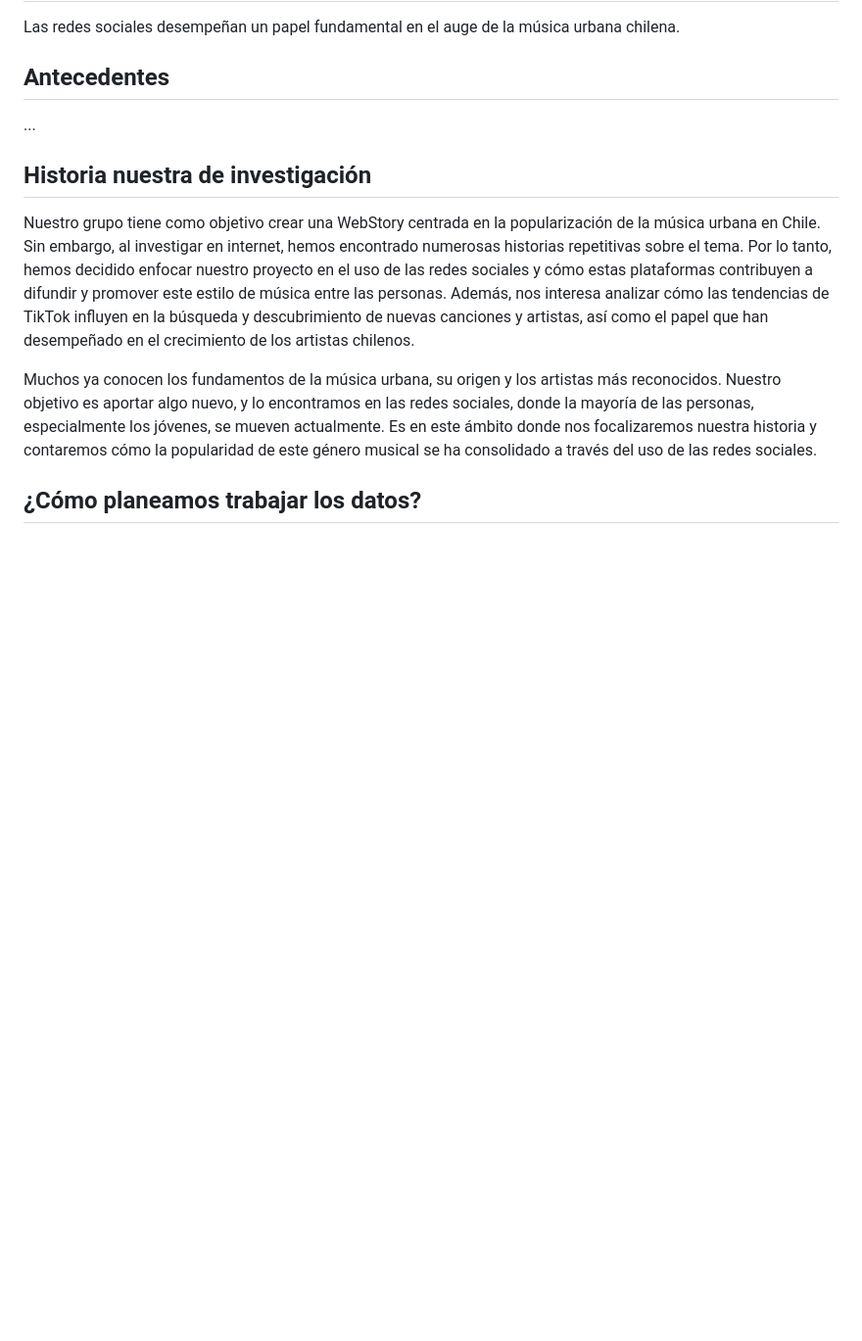
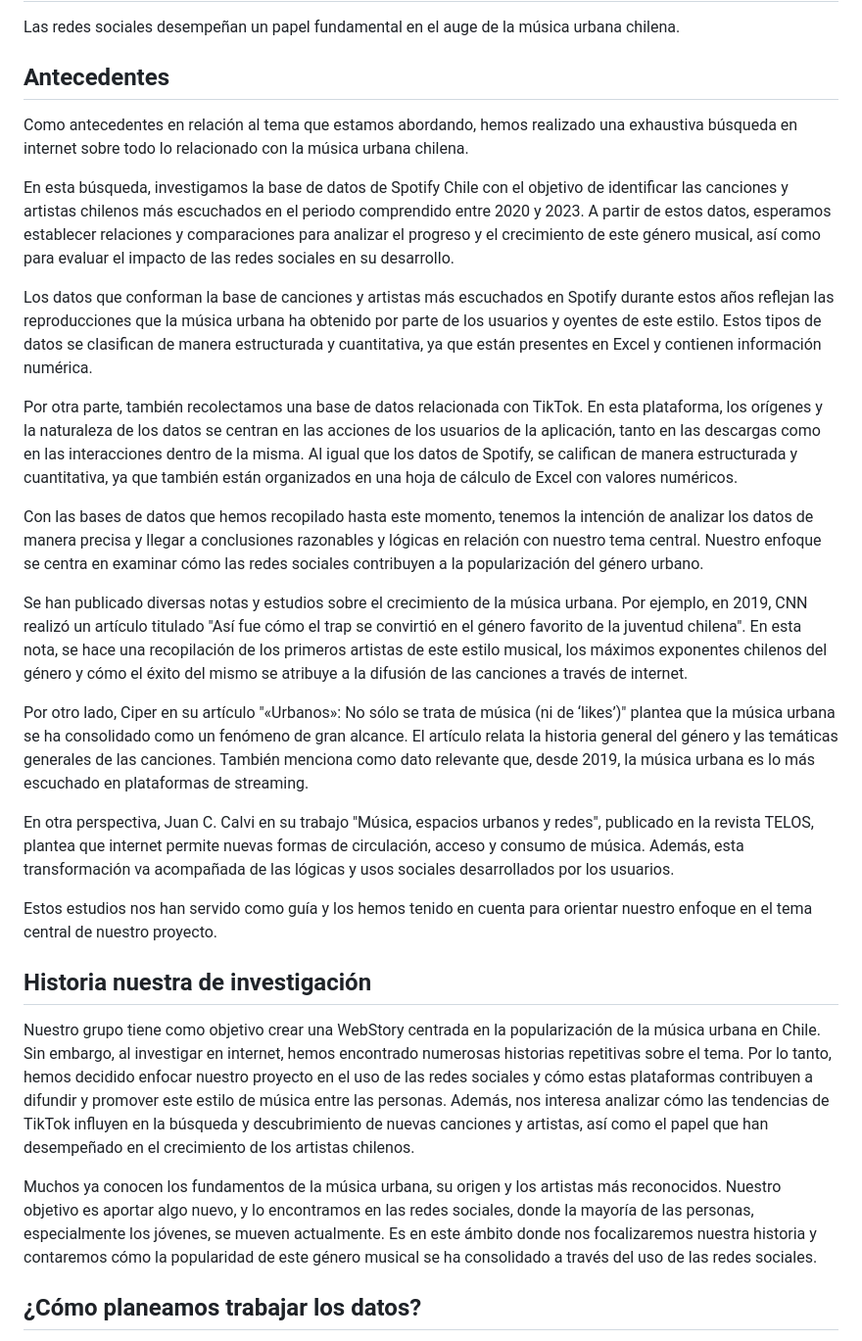
Before and after one commit to MartinaNunez/Proyecto_Musica_Urbana, a Markdown page: Entrea_01/Propuesta_Investigacion/README.md, the part around the change. Shown at 98% size. GitHub-like rendering; blank space fills up the shorter version.

Commit message:
antecedentes

```diff
--- a/Entrea_01/Propuesta_Investigacion/README.md
+++ b/Entrea_01/Propuesta_Investigacion/README.md
@@ -17,7 +17,24 @@ Sin embargo, ¿cuál es el rol exacto de las redes sociales en este fenómeno? E
 Las redes sociales desempeñan un papel fundamental en el auge de la música urbana chilena.
 
 ## Antecedentes
-...
+Como antecedentes en relación al tema que estamos abordando, hemos realizado una exhaustiva búsqueda en internet sobre todo lo relacionado con la música urbana chilena.
+
+En esta búsqueda, investigamos la base de datos de Spotify Chile con el objetivo de identificar las canciones y artistas chilenos más escuchados en el periodo comprendido entre 2020 y 2023. A partir de estos datos, esperamos establecer relaciones y comparaciones para analizar el progreso y el crecimiento de este género musical, así como para evaluar el impacto de las redes sociales en su desarrollo.
+
+Los datos que conforman la base de canciones y artistas más escuchados en Spotify durante estos años reflejan las reproducciones que la música urbana ha obtenido por parte de los usuarios y oyentes de este estilo. Estos tipos de datos se clasifican de manera estructurada y cuantitativa, ya que están presentes en Excel y contienen información numérica.
+
+Por otra parte, también recolectamos una base de datos relacionada con TikTok. En esta plataforma, los orígenes y la naturaleza de los datos se centran en las acciones de los usuarios de la aplicación, tanto en las descargas como en las interacciones dentro de la misma. Al igual que los datos de Spotify, se califican de manera estructurada y cuantitativa, ya que también están organizados en una hoja de cálculo de Excel con valores numéricos.
+
+Con las bases de datos que hemos recopilado hasta este momento, tenemos la intención de analizar los datos de manera precisa y llegar a conclusiones razonables y lógicas en relación con nuestro tema central. Nuestro enfoque se centra en examinar cómo las redes sociales contribuyen a la popularización del género urbano.
+
+Se han publicado diversas notas y estudios sobre el crecimiento de la música urbana. Por ejemplo, en 2019, CNN realizó un artículo titulado "Así fue cómo el trap se convirtió en el género favorito de la juventud chilena". En esta nota, se hace una recopilación de los primeros artistas de este estilo musical, los máximos exponentes chilenos del género y cómo el éxito del mismo se atribuye a la difusión de las canciones a través de internet.
+
+Por otro lado, Ciper en su artículo "«Urbanos»: No sólo se trata de música (ni de ‘likes’)" plantea que la música urbana se ha consolidado como un fenómeno de gran alcance. El artículo relata la historia general del género y las temáticas generales de las canciones. También menciona como dato relevante que, desde 2019, la música urbana es lo más escuchado en plataformas de streaming.
+
+En otra perspectiva, Juan C. Calvi en su trabajo "Música, espacios urbanos y redes", publicado en la revista TELOS, plantea que internet permite nuevas formas de circulación, acceso y consumo de música. Además, esta transformación va acompañada de las lógicas y usos sociales desarrollados por los usuarios.
+
+Estos estudios nos han servido como guía y los hemos tenido en cuenta para orientar nuestro enfoque en el tema central de nuestro proyecto.
+
 
 ## Historia nuestra de investigación
 Nuestro grupo tiene como objetivo crear una WebStory centrada en la popularización de la música urbana en Chile. Sin embargo, al investigar en internet, hemos encontrado numerosas historias repetitivas sobre el tema. Por lo tanto, hemos decidido enfocar nuestro proyecto en el uso de las redes sociales y cómo estas plataformas contribuyen a difundir y promover este estilo de música entre las personas. Además, nos interesa analizar cómo las tendencias de TikTok influyen en la búsqueda y descubrimiento de nuevas canciones y artistas, así como el papel que han desempeñado en el crecimiento de los artistas chilenos.
```
